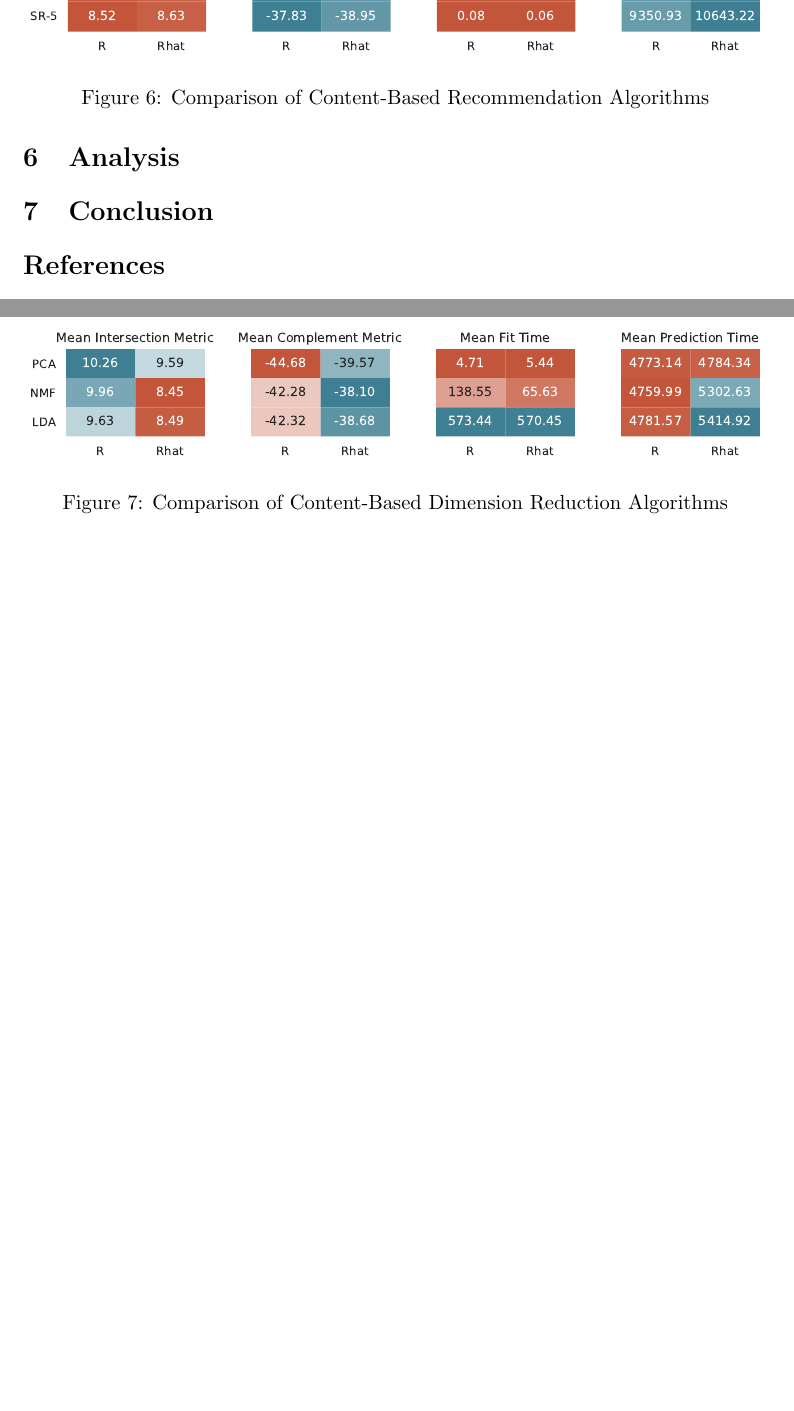
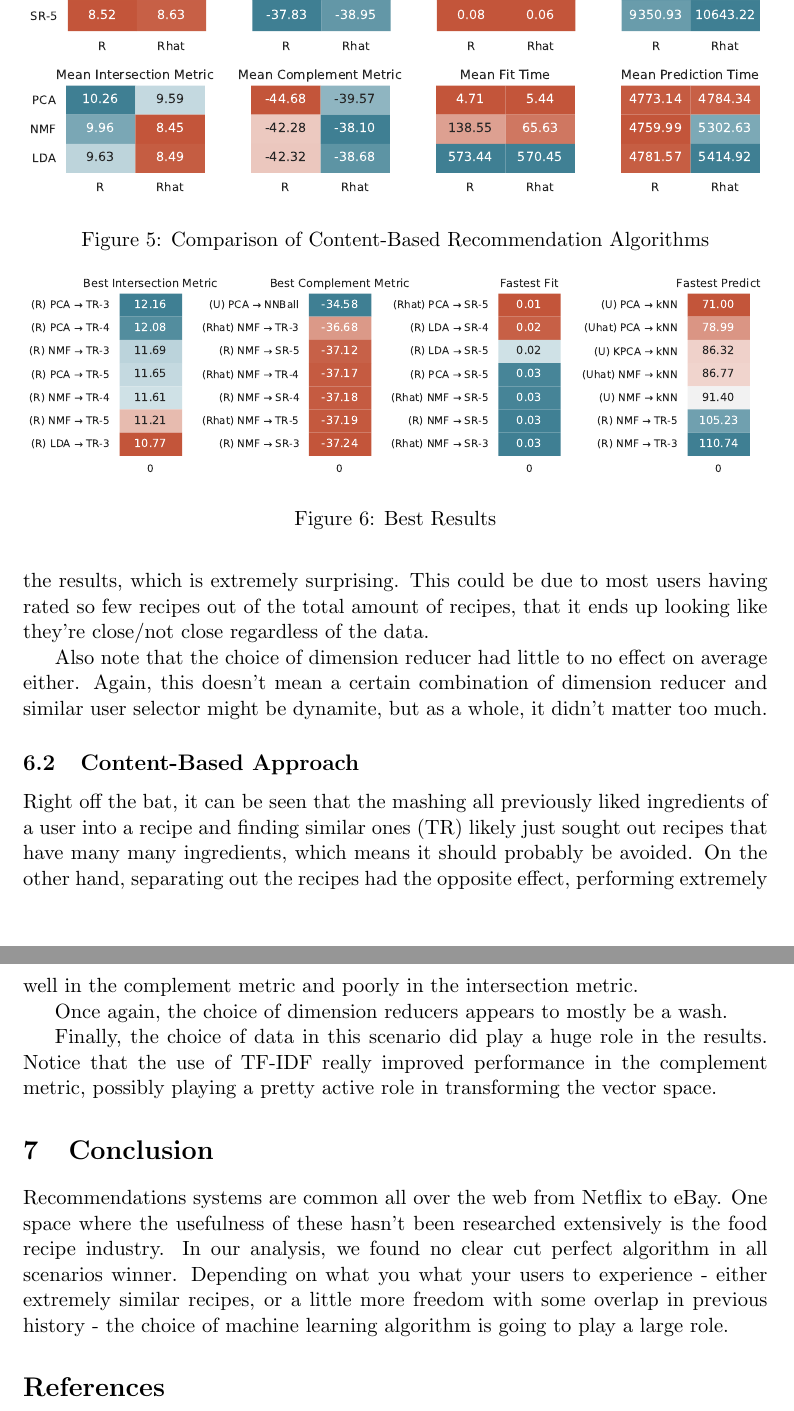
Before and after one commit to contagon/ml-project, a LaTeX paper (main.tex): two parts of pages 6 and 7 of 7 before the commit and two parts of pages 7 and 8 of 8 after it, joined at a grey line, cut so that both start at the same text, the shorter picture padded with empty space. Compiled offline with pdfLaTeX.

Commit message:
Update on Overleaf.

```diff
--- a/main.tex
+++ b/main.tex
@@ -141,8 +137,8 @@ As a baseline, we tested the performance of randomly predicting N recipes and re
-\label{fig:user_dr}
+\label{fig:user_results}
 \end{figure}
 
 \begin{figure}[t]
 \centering
 \includegraphics[width=1\textwidth]{figs/recipe_rdr.pdf}
+\includegraphics[width=1\textwidth]{figs/recipe_dr.pdf}
 \caption{Comparison of Content-Based Recommendation Algorithms}
-\label{fig:recipe_rdr}
@@ -151,5 +157,4 @@ As a baseline, we tested the performance of randomly predicting N recipes and re
 \begin{figure}[t]
 \centering
-\includegraphics[width=1\textwidth]{figs/recipe_dr.pdf}
-\caption{Comparison of Content-Based Dimension Reduction Algorithms}
-\label{fig:recipe_dr}
+\includegraphics[width=1\textwidth]{figs/best.pdf}
+\caption{Best Results}
@@ -161,5 +173,18 @@ As a baseline, we tested the performance of randomly predicting N recipes and re
+Also, the choice of data, original or TF-IDF, made very minimal difference in the results, which is extremely surprising. This could be due to most users having rated so few recipes out of the total amount of recipes, that it ends up looking like they're close/not close regardless of the data.
+
+Also note that the choice of dimension reducer had little to no effect on average either. Again, this doesn't mean a certain combination of dimension reducer and similar user selector might be dynamite, but as a whole, it didn't matter too much.
+
+\subsection{Content-Based Approach}
+
+Right off the bat, it can be seen that the mashing all previously liked ingredients of a user into a recipe and finding similar ones (TR) likely just sought out recipes that have many many ingredients, which means it should probably be avoided. On the other hand, separating out the recipes had the opposite effect, performing extremely well in the complement metric and poorly in the intersection metric.
+
+Once again, the choice of dimension reducers appears to mostly be a wash.
+
+Finally, the choice of data in this scenario did play a huge role in the results. Notice that the use of TF-IDF really improved performance in the complement metric, possibly playing a pretty active role in transforming the vector space.
+
 \section{Conclusion}
 
+Recommendations systems are common all over the web from Netflix to eBay. One space where the usefulness of these hasn't been researched extensively is the food recipe industry. In our analysis, we found no clear cut perfect algorithm in all scenarios winner. Depending on what you what your users to experience - either extremely similar recipes, or a little more freedom with some overlap in previous history - the choice of machine learning algorithm is going to play a large role.
 \bibliographystyle{plain}
 \bibliography{references}
 \end{document}
```
Also changed, not shown: main.tex (35 more changed lines).
